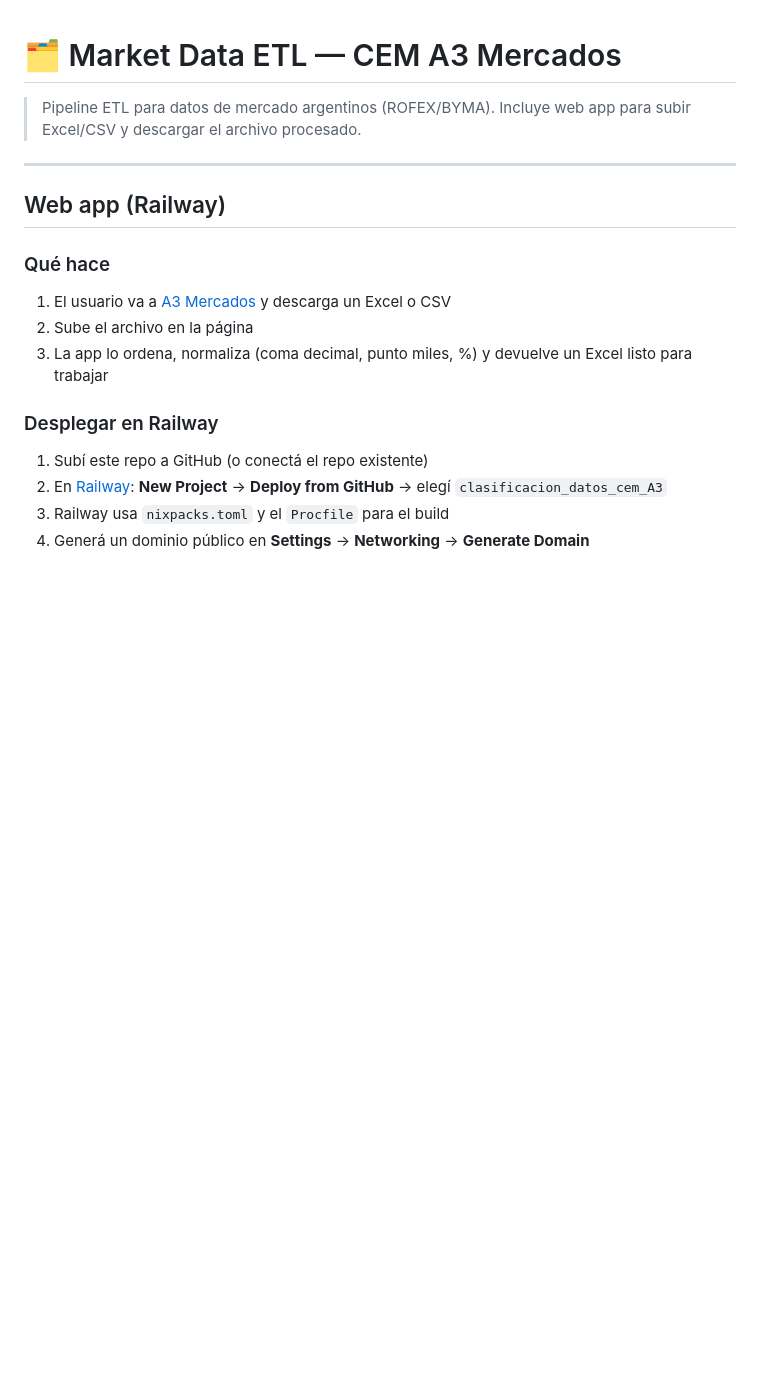
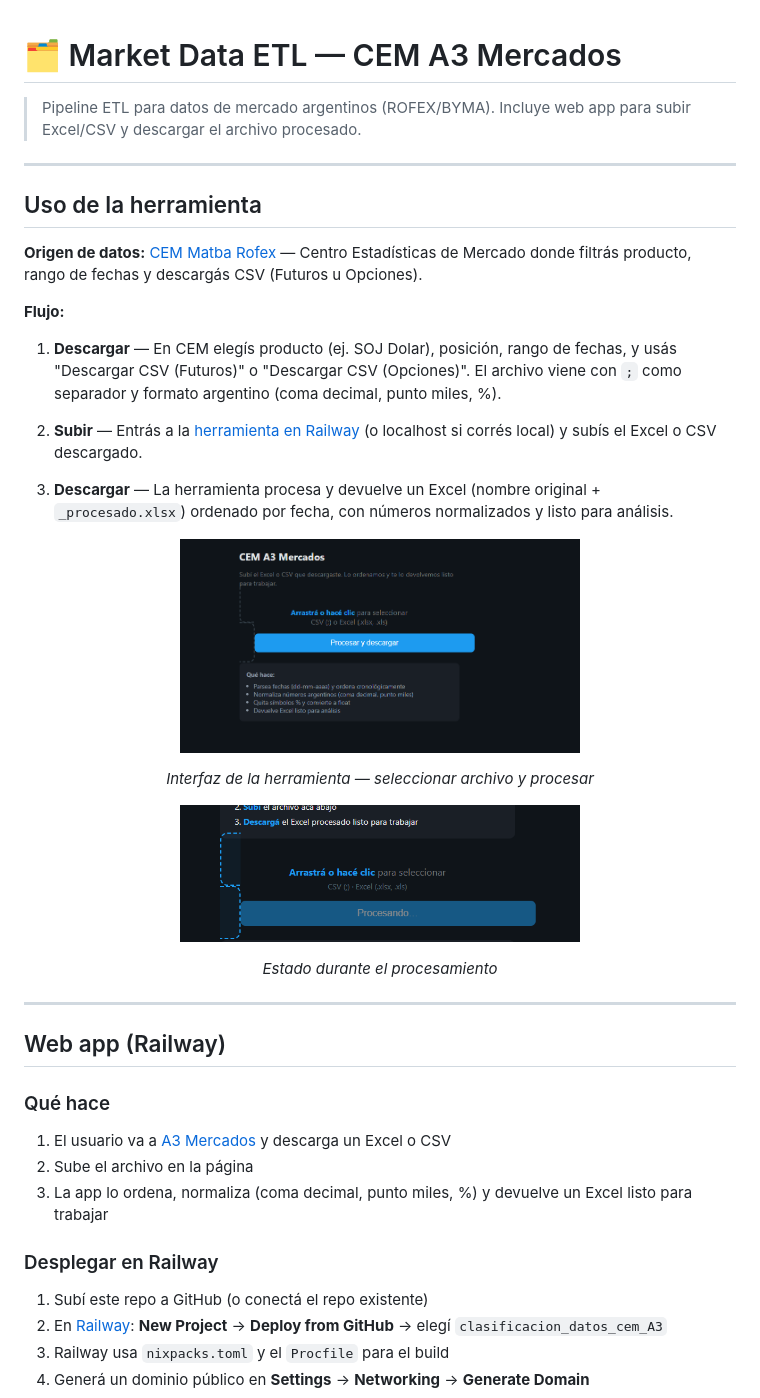
Before and after one commit to GaloSzlomowicz/clasificacion_datos_cem_A3, a Markdown page: README.md, the part around the change. GitHub-like rendering; pictures changed too: docs/herramienta-procesando.png (added), docs/herramienta-subir.png (added); blank space fills up the shorter version.

Commit message:
Guía de uso con imágenes: CEM, flujo 3 pasos, capturas herramienta
Made-with: Cursor

```diff
--- a/README.md
+++ b/README.md
@@ -1,6 +1,36 @@
 # 🗂️ Market Data ETL — CEM A3 Mercados
 
 > Pipeline ETL para datos de mercado argentinos (ROFEX/BYMA). Incluye web app para subir Excel/CSV y descargar el archivo procesado.
+
+---
+
+## Uso de la herramienta
+
+**Origen de datos:** [CEM Matba Rofex](https://cem.matbarofex.com.ar/) — Centro Estadísticas de Mercado donde filtrás producto, rango de fechas y descargás CSV (Futuros u Opciones).
+
+**Flujo:**
+
+1. **Descargar** — En CEM elegís producto (ej. SOJ Dolar), posición, rango de fechas, y usás "Descargar CSV (Futuros)" o "Descargar CSV (Opciones)". El archivo viene con `;` como separador y formato argentino (coma decimal, punto miles, %).
+
+2. **Subir** — Entrás a la [herramienta en Railway](https://clasificadora3cem.up.railway.app) (o localhost si corrés local) y subís el Excel o CSV descargado.
+
+3. **Descargar** — La herramienta procesa y devuelve un Excel (nombre original + `_procesado.xlsx`) ordenado por fecha, con números normalizados y listo para análisis.
+
+<p align="center">
+  <img src="docs/herramienta-subir.png" alt="Herramienta - listo para subir" width="400">
+</p>
+
+<p align="center">
+  <em>Interfaz de la herramienta — seleccionar archivo y procesar</em>
+</p>
+
+<p align="center">
+  <img src="docs/herramienta-procesando.png" alt="Herramienta - procesando" width="400">
+</p>
+
+<p align="center">
+  <em>Estado durante el procesamiento</em>
+</p>
 
 ---
 
```
Also changed, not shown: docs/README.md (added, +19 -0 lines), 1 other file.
